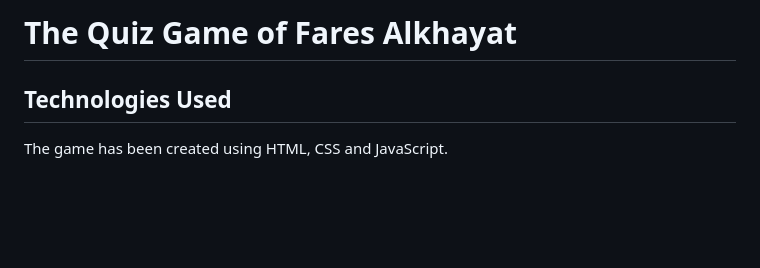
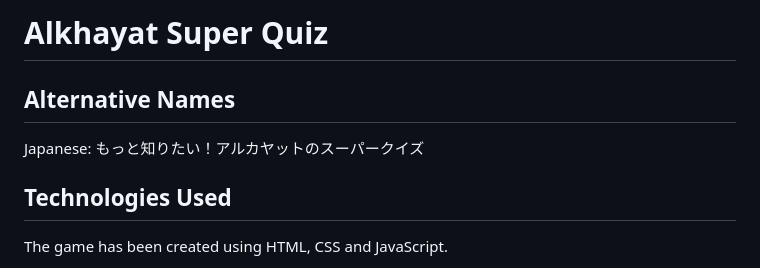
Before and after one commit to fares-alkhayat/super-quiz, a Markdown page: README.md, the part around one of its changes. Rendered like a GitHub page; blank space fills up the shorter version.

```diff
--- a/README.md
+++ b/README.md
@@ -1,4 +1,8 @@
-# The Quiz Game of Fares Alkhayat
+# Alkhayat Super Quiz
+
+## Alternative Names
+
+Japanese: もっと知りたい！アルカヤットのスーパークイズ
 
 ## Technologies Used
 
```
Also changed, not shown: other parts of README.md (+15 -11 lines).
